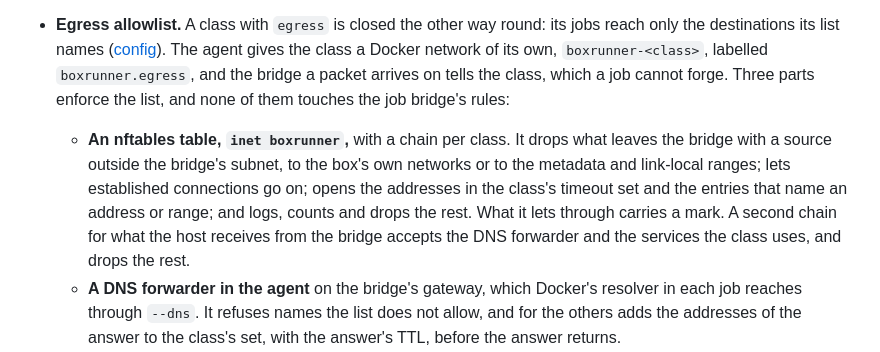
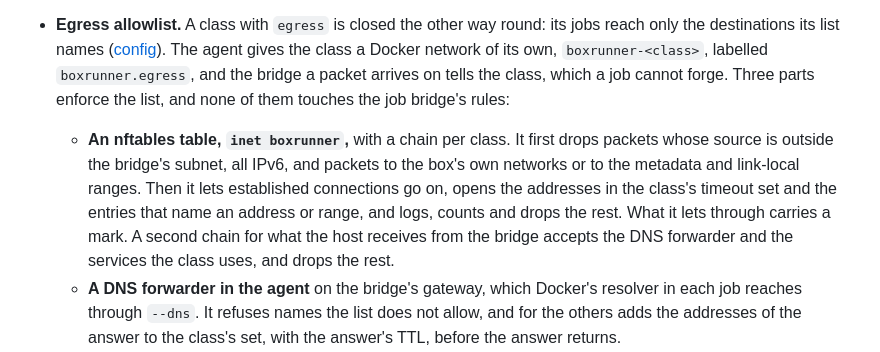
Before and after one commit to dominikzabcik/boxrunner, a Markdown page: docs/architecture.md, the part around the change. GitHub-like rendering.

```diff
--- a/docs/architecture.md
+++ b/docs/architecture.md
@@ -140,7 +140,7 @@ Measured on a 4-core ARM box, CPU only: four timed threads of a normal job took
 
   DNS keeps working through Docker's resolver. The agent re-applies the rules on every start, and `doctor` starts a container that tries the host, a private address, the metadata address and, when it is on, the [metrics](config.md#metrics) port, and fails if any answers.
 - **Egress allowlist.** A class with `egress` is closed the other way round: its jobs reach only the destinations its list names ([config](config.md#egress-allowlist)). The agent gives the class a Docker network of its own, `boxrunner-<class>`, labelled `boxrunner.egress`, and the bridge a packet arrives on tells the class, which a job cannot forge. Three parts enforce the list, and none of them touches the job bridge's rules:
-  - **An nftables table, `inet boxrunner`,** with a chain per class. It drops what leaves the bridge with a source outside the bridge's subnet, to the box's own networks or to the metadata and link-local ranges; lets established connections go on; opens the addresses in the class's timeout set and the entries that name an address or range; and logs, counts and drops the rest. What it lets through carries a mark. A second chain for what the host receives from the bridge accepts the DNS forwarder and the services the class uses, and drops the rest.
+  - **An nftables table, `inet boxrunner`,** with a chain per class. It first drops packets whose source is outside the bridge's subnet, all IPv6, and packets to the box's own networks or to the metadata and link-local ranges. Then it lets established connections go on, opens the addresses in the class's timeout set and the entries that name an address or range, and logs, counts and drops the rest. What it lets through carries a mark. A second chain for what the host receives from the bridge accepts the DNS forwarder and the services the class uses, and drops the rest.
   - **A DNS forwarder in the agent** on the bridge's gateway, which Docker's resolver in each job reaches through `--dns`. It refuses names the list does not allow, and for the others adds the addresses of the answer to the class's set, with the answer's TTL, before the answer returns.
   - **Chains in iptables** that back the table up: `BOXRUNNER-EGRESS` accepts the same host services ahead of other rules, such as ufw's, and drops the rest from the bridge, and `BOXRUNNER-EGRESS-FWD` drops what leaves an egress bridge without the table's mark, so a table that someone deleted leaves the class closed.
 
```
Also changed, not shown: docs/config.md (+1 -1 lines).
